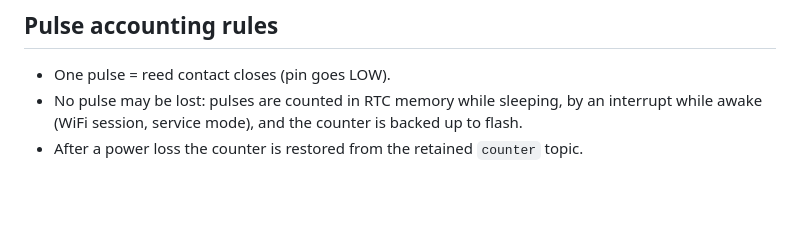
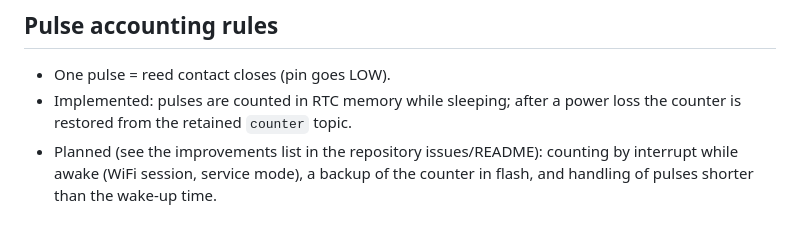
Before and after one commit to VoyteckPL/gas-meter-arduino, a Markdown page: docs/mqtt-topics.md, the part around the change. Rendered like a GitHub page; blank space fills up the shorter version.

Commit message:
Docs: mark which pulse accounting rules are implemented
Co-Authored-By: Claude Sonnet 5.5 <noreply@anthropic.com>
Claude-Session: https://claude.ai/code/session_013oEd7WB4wFq5mMQkJAbXKe

```diff
--- a/docs/mqtt-topics.md
+++ b/docs/mqtt-topics.md
@@ -57,6 +57,8 @@ after the next restart it reverts to the last working settings.
 ## Pulse accounting rules
 
 * One pulse = reed contact closes (pin goes LOW).
-* No pulse may be lost: pulses are counted in RTC memory while sleeping, by an interrupt
-  while awake (WiFi session, service mode), and the counter is backed up to flash.
-* After a power loss the counter is restored from the retained `counter` topic.
+* Implemented: pulses are counted in RTC memory while sleeping; after a power loss the counter
+  is restored from the retained `counter` topic.
+* Planned (see the improvements list in the repository issues/README): counting by interrupt
+  while awake (WiFi session, service mode), a backup of the counter in flash, and handling of
+  pulses shorter than the wake-up time.
```
